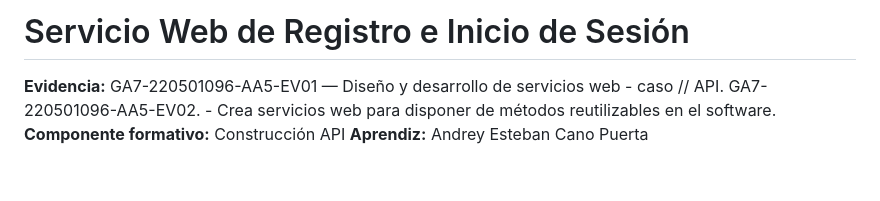
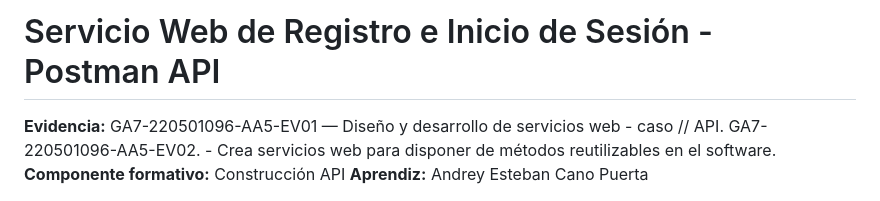
Before and after one commit to luillydiaz10-ux/servicio-web-registro-login, a Markdown page: README.md, the part around the change. Drawn GitHub-style; blank space fills up the shorter version.

```diff
--- a/README.md
+++ b/README.md
@@ -1,4 +1,4 @@
-# Servicio Web de Registro e Inicio de Sesión
+# Servicio Web de Registro e Inicio de Sesión - Postman API
 
 **Evidencia:** GA7-220501096-AA5-EV01 — Diseño y desarrollo de servicios web - caso // API. GA7-220501096-AA5-EV02. - Crea servicios web para disponer de métodos reutilizables en el software.
 **Componente formativo:** Construcción API
```
